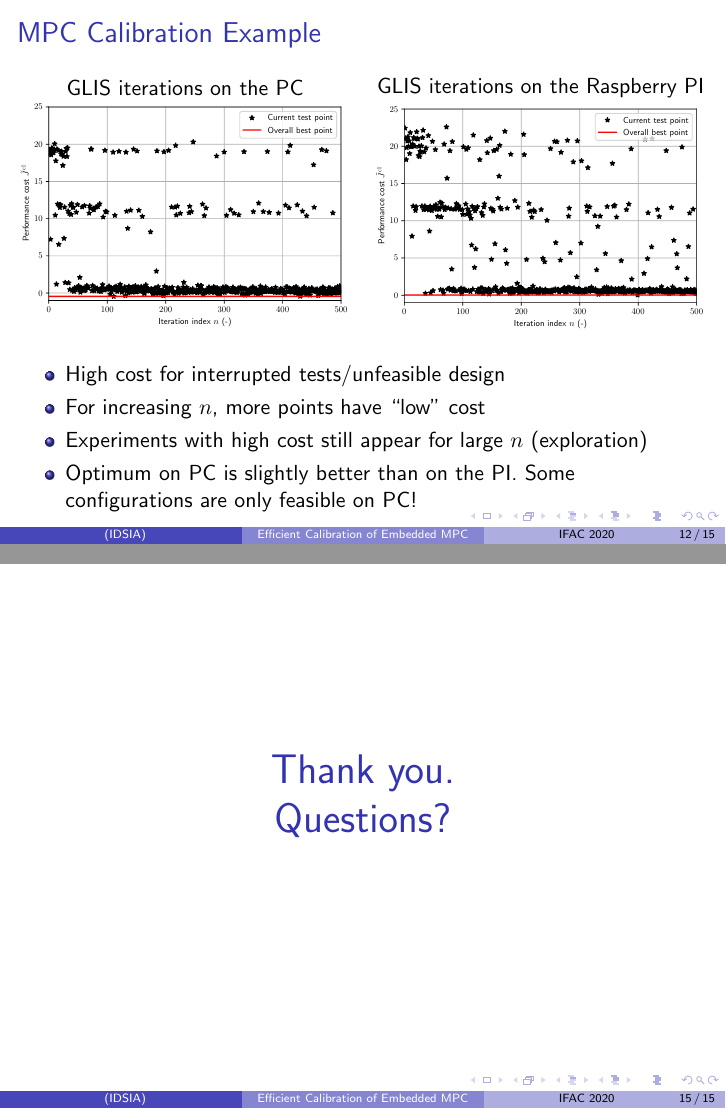
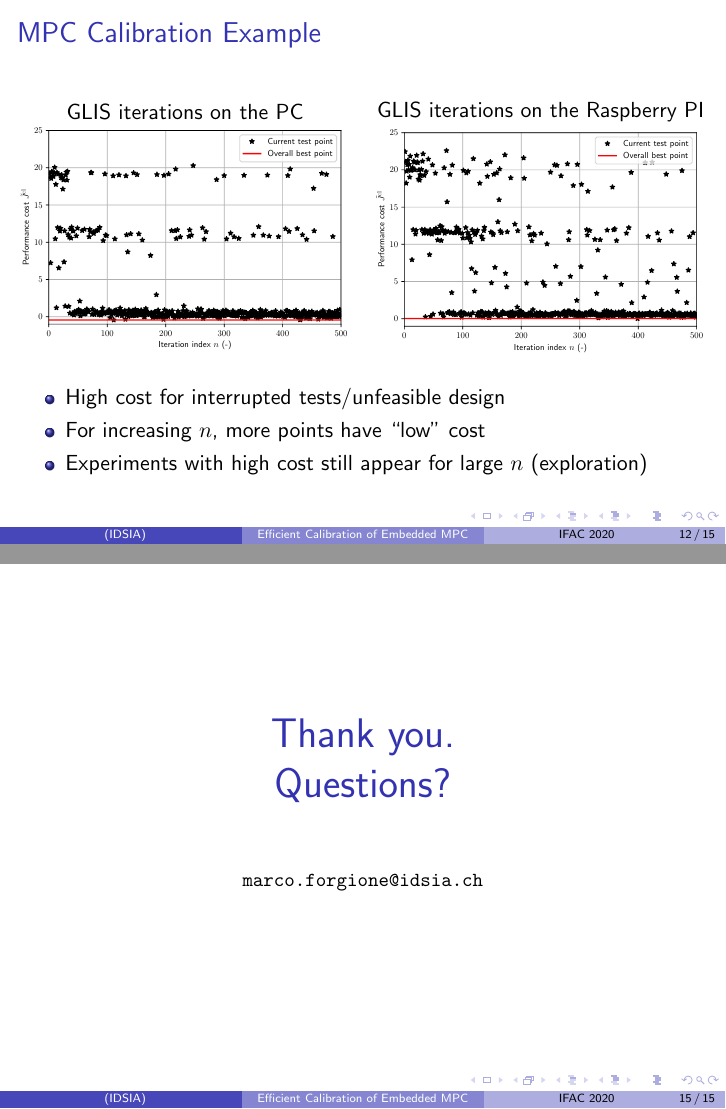
Before and after one commit to forgi86/efficient-calibration-embedded-MPC, LaTeX slides (slides/presentation_main.tex): pages 17 and 21 of 21, joined at a grey line. Compiled offline with pdfLaTeX.

Commit message:
Slides minor modifications

```diff
--- a/slides/presentation_main.tex
+++ b/slides/presentation_main.tex
@@ -324,7 +324,7 @@ Optimization-based calibration of
  \item High cost for interrupted tests/unfeasible design
  \item For increasing $n$, more points have ``low'' cost
  \item Experiments with high cost still appear for large $n$ (exploration)
- \item Optimum on PC is slightly better than on the PI. Some configurations are only feasible on PC!
+ %\item Optimum on PC is slightly better than on the PI. Some configurations are only feasible on PC!
 \end{itemize}
 \end{frame}
 
@@ -369,7 +369,11 @@ Current/future works
 
 \begin{frame}{}{}
 \begin{center}
-\huge{\structure{Thank you.\\ Questions?}}
+\huge{\structure{Thank you.\\ Questions?}}\\
+\vskip 1em
+\begin{small}
+\texttt{marco.forgione@idsia.ch}
+\end{small}
 \end{center}
 \end{frame}
 
```
Also changed, not shown: slides/presentation_main.pdf, slides/presentation_main.tex (8 more changed lines).
